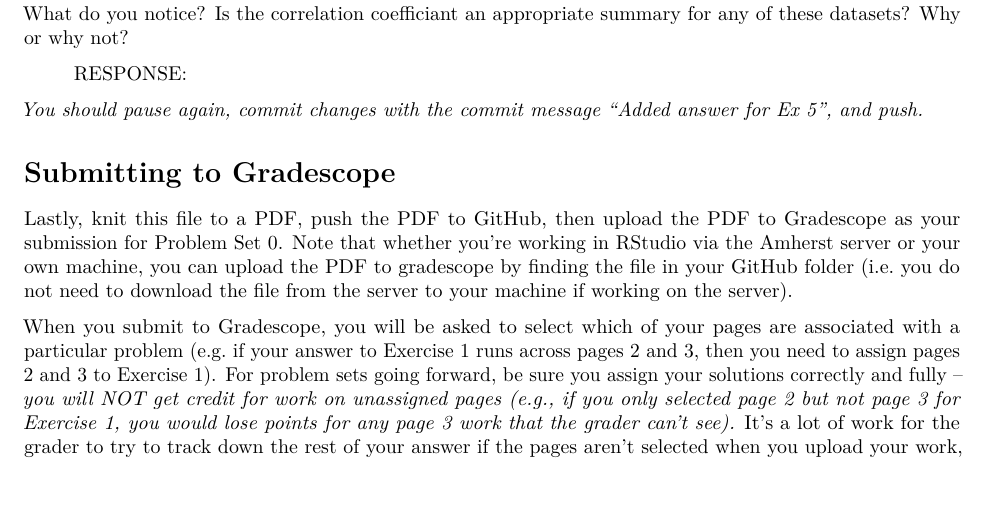
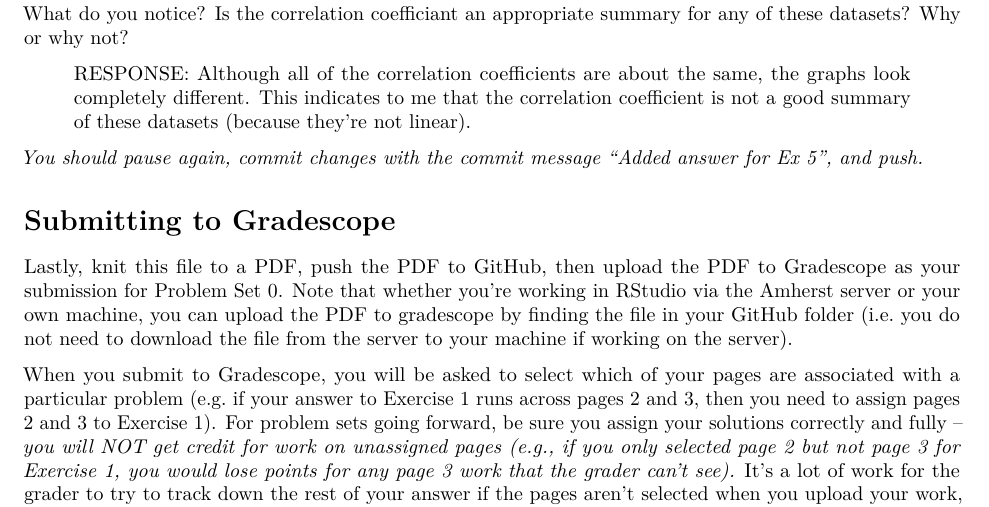
Before and after one commit to edaisy/Data-Science, an R Markdown document (ps0.Rmd): part of page 5 of 7, cut so that both start at the same text. Rendered offline with R 4.5, knitr and Pandoc, then LaTeX, with nearby package versions; some code elsewhere in the file could not run offline.

Commit message:
Added answer for Ex. 5

```diff
--- a/ps0.Rmd
+++ b/ps0.Rmd
@@ -191,7 +191,7 @@ datasaurus_dozen %>%
 
 What do you notice?  Is the correlation coefficiant an appropriate summary for any of these datasets?  Why or why not?
 
-> RESPONSE:
+> RESPONSE: Although all of the correlation coefficients are about the same, the graphs look completely different. This indicates to me that the correlation coefficient is not a good summary of these datasets (because they're not linear).
 
 
 *You should pause again, commit changes with the commit message "Added answer for Ex 5", and push.*
```
